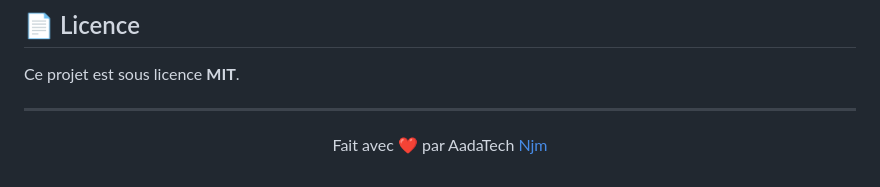
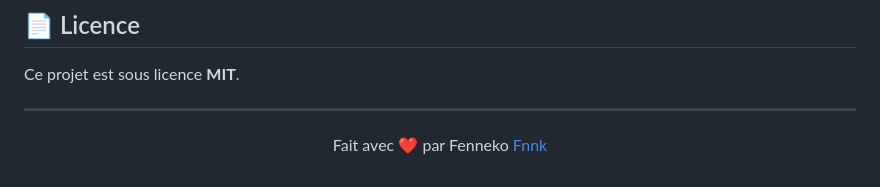
Before and after one commit to fnnktkygl-code/php-chrome-extension, a Markdown page: LISEZMOI.md, the part around the change. Drawn GitHub-style.

```diff
--- a/LISEZMOI.md
+++ b/LISEZMOI.md
@@ -89,5 +89,5 @@ Ce projet est sous licence **MIT**.
 ---
 
 <p align="center">
-  Fait avec ❤️ par AadaTech <a href="https://github.com/aadatech">Njm</a>
+  Fait avec ❤️ par Fenneko <a href="https://github.com/fnnktkygl-code">Fnnk</a>
 </p>
```
Also changed, not shown: README.md (+1 -1 lines).
